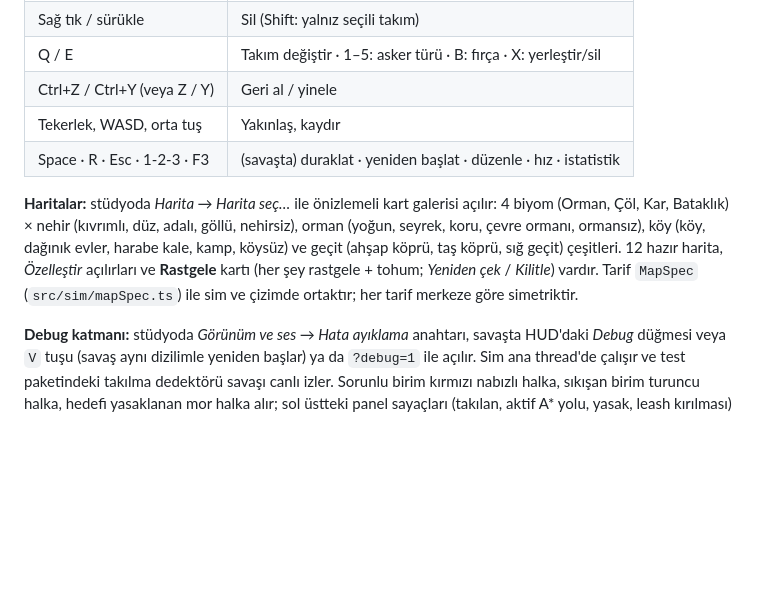
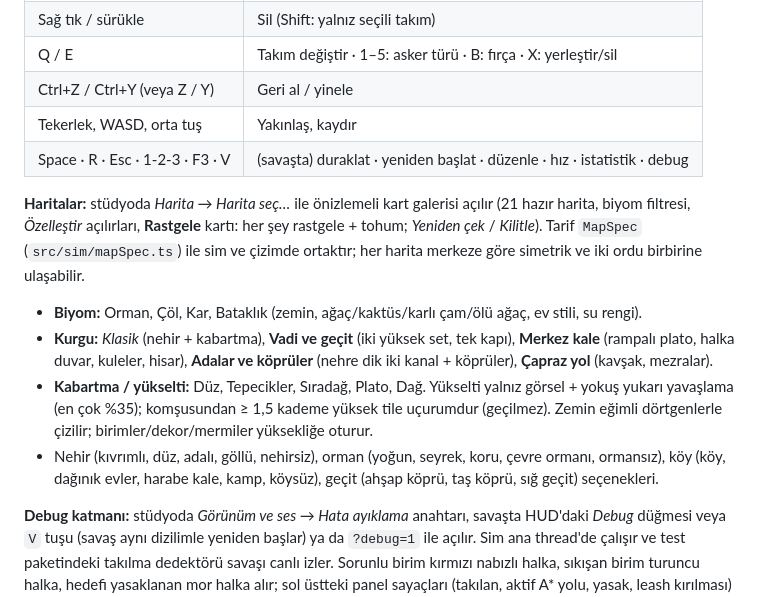
Before and after one commit to gkaragoz/rpg-web-strategy, a Markdown page: README.md, the part around the change. GitHub-like rendering; blank space fills up the shorter version.

Commit message:
README: layouts, relief and map selection
Co-Authored-By: Claude Sonnet 5.5 <noreply@anthropic.com>

```diff
--- a/README.md
+++ b/README.md
@@ -48,13 +48,19 @@ paleti, asker yerleştirme ve benchmark.
 | Q / E | Takım değiştir · 1–5: asker türü · B: fırça · X: yerleştir/sil |
 | Ctrl+Z / Ctrl+Y (veya Z / Y) | Geri al / yinele |
 | Tekerlek, WASD, orta tuş | Yakınlaş, kaydır |
-| Space · R · Esc · 1-2-3 · F3 | (savaşta) duraklat · yeniden başlat · düzenle · hız · istatistik |
+| Space · R · Esc · 1-2-3 · F3 · V | (savaşta) duraklat · yeniden başlat · düzenle · hız · istatistik · debug |
 
-**Haritalar:** stüdyoda *Harita → Harita seç…* ile önizlemeli kart galerisi açılır: 4 biyom (Orman, Çöl, Kar, Bataklık) ×
-nehir (kıvrımlı, düz, adalı, göllü, nehirsiz), orman (yoğun, seyrek, koru, çevre ormanı, ormansız), köy (köy, dağınık evler,
-harabe kale, kamp, köysüz) ve geçit (ahşap köprü, taş köprü, sığ geçit) çeşitleri. 12 hazır harita, *Özelleştir*
-açılırları ve **Rastgele** kartı (her şey rastgele + tohum; *Yeniden çek* / *Kilitle*) vardır. Tarif `MapSpec`
-(`src/sim/mapSpec.ts`) ile sim ve çizimde ortaktır; her tarif merkeze göre simetriktir.
+**Haritalar:** stüdyoda *Harita → Harita seç…* ile önizlemeli kart galerisi açılır (21 hazır harita, biyom filtresi,
+*Özelleştir* açılırları, **Rastgele** kartı: her şey rastgele + tohum; *Yeniden çek* / *Kilitle*). Tarif `MapSpec`
+(`src/sim/mapSpec.ts`) ile sim ve çizimde ortaktır; her harita merkeze göre simetrik ve iki ordu birbirine ulaşabilir.
+- **Biyom:** Orman, Çöl, Kar, Bataklık (zemin, ağaç/kaktüs/karlı çam/ölü ağaç, ev stili, su rengi).
+- **Kurgu:** *Klasik* (nehir + kabartma), **Vadi ve geçit** (iki yüksek set, tek kapı), **Merkez kale** (rampalı plato, halka
+  duvar, kuleler, hisar), **Adalar ve köprüler** (nehre dik iki kanal + köprüler), **Çapraz yol** (kavşak, mezralar).
+- **Kabartma / yükselti:** Düz, Tepecikler, Sıradağ, Plato, Dağ. Yükselti yalnız görsel + yokuş yukarı yavaşlama (en çok %35);
+  komşusundan ≥ 1,5 kademe yüksek tile uçurumdur (geçilmez). Zemin eğimli dörtgenlerle çizilir; birimler/dekor/mermiler
+  yüksekliğe oturur.
+- Nehir (kıvrımlı, düz, adalı, göllü, nehirsiz), orman (yoğun, seyrek, koru, çevre ormanı, ormansız), köy (köy, dağınık evler,
+  harabe kale, kamp, köysüz), geçit (ahşap köprü, taş köprü, sığ geçit) seçenekleri.
 
 **Debug katmanı:** stüdyoda *Görünüm ve ses → Hata ayıklama* anahtarı, savaşta HUD'daki *Debug* düğmesi veya `V` tuşu
 (savaş aynı dizilimle yeniden başlar) ya da `?debug=1` ile açılır. Sim ana thread'de çalışır ve test paketindeki takılma dedektörü savaşı canlı izler.
```
